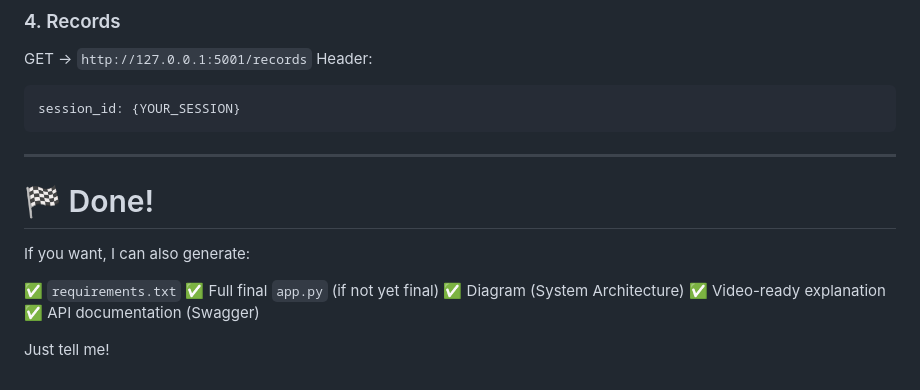
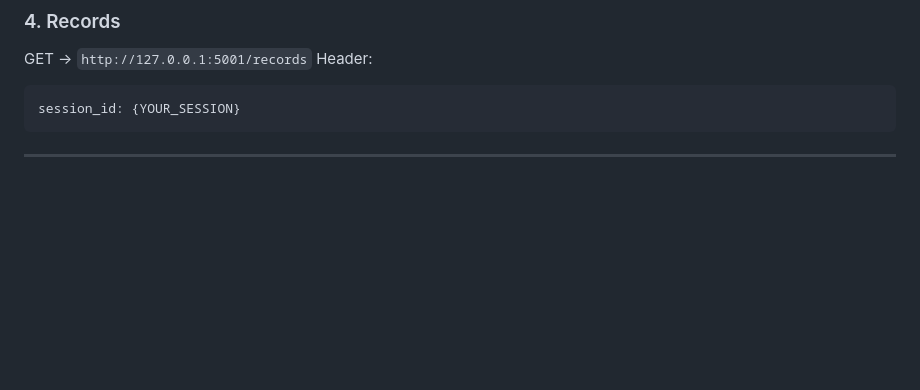
Before and after one commit to HBSnail/TravelCoin, a Markdown page: README.md, the part around the change. Rendered like a GitHub page; blank space fills up the shorter version.

````diff
--- a/README.md
+++ b/README.md
@@ -267,15 +267,3 @@ session_id: {YOUR_SESSION}
 ```
 
 ---
-
-# 🏁 Done!
-
-If you want, I can also generate:
-
-✅ `requirements.txt`
-✅ Full final `app.py` (if not yet final)
-✅ Diagram (System Architecture)
-✅ Video-ready explanation
-✅ API documentation (Swagger)
-
-Just tell me!
````
